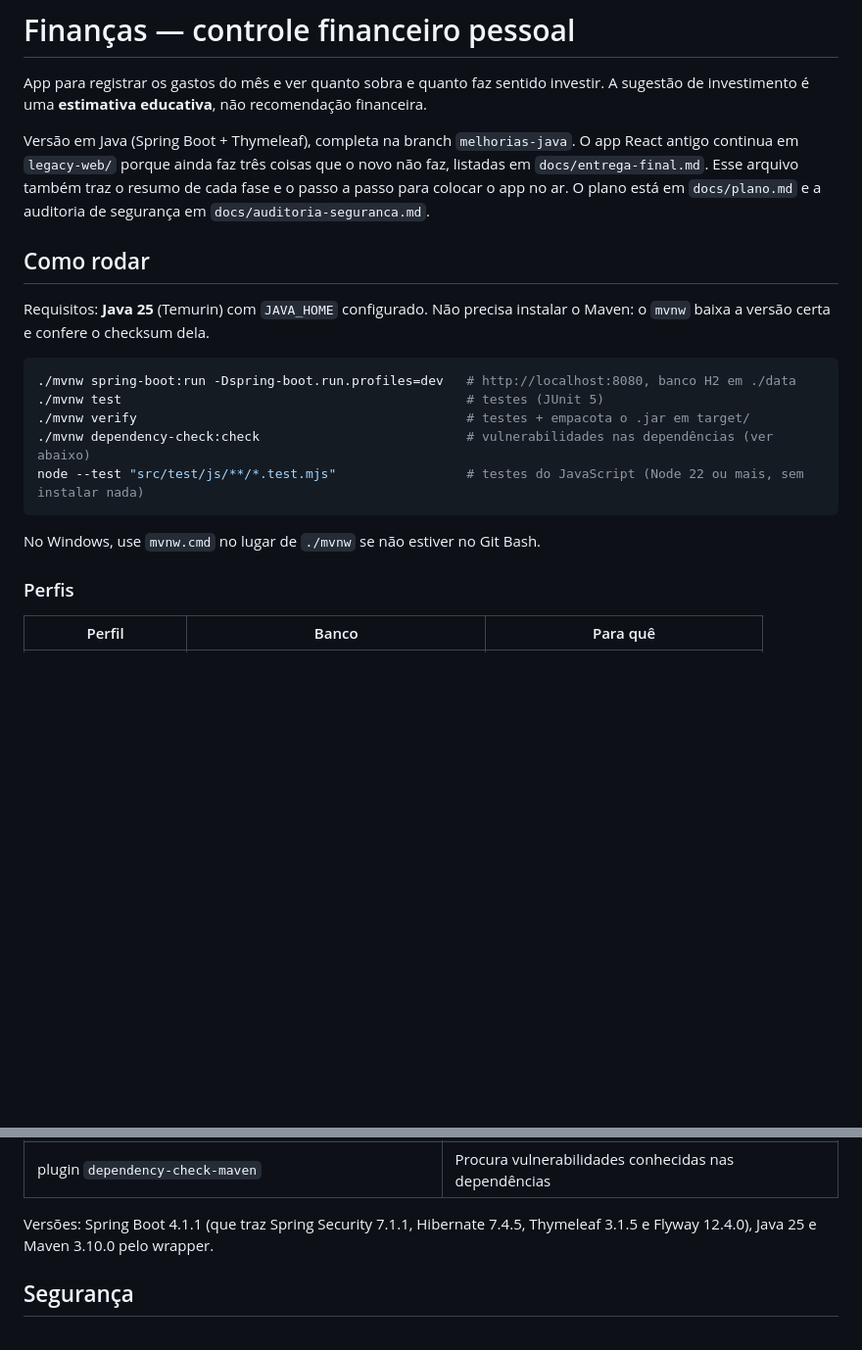
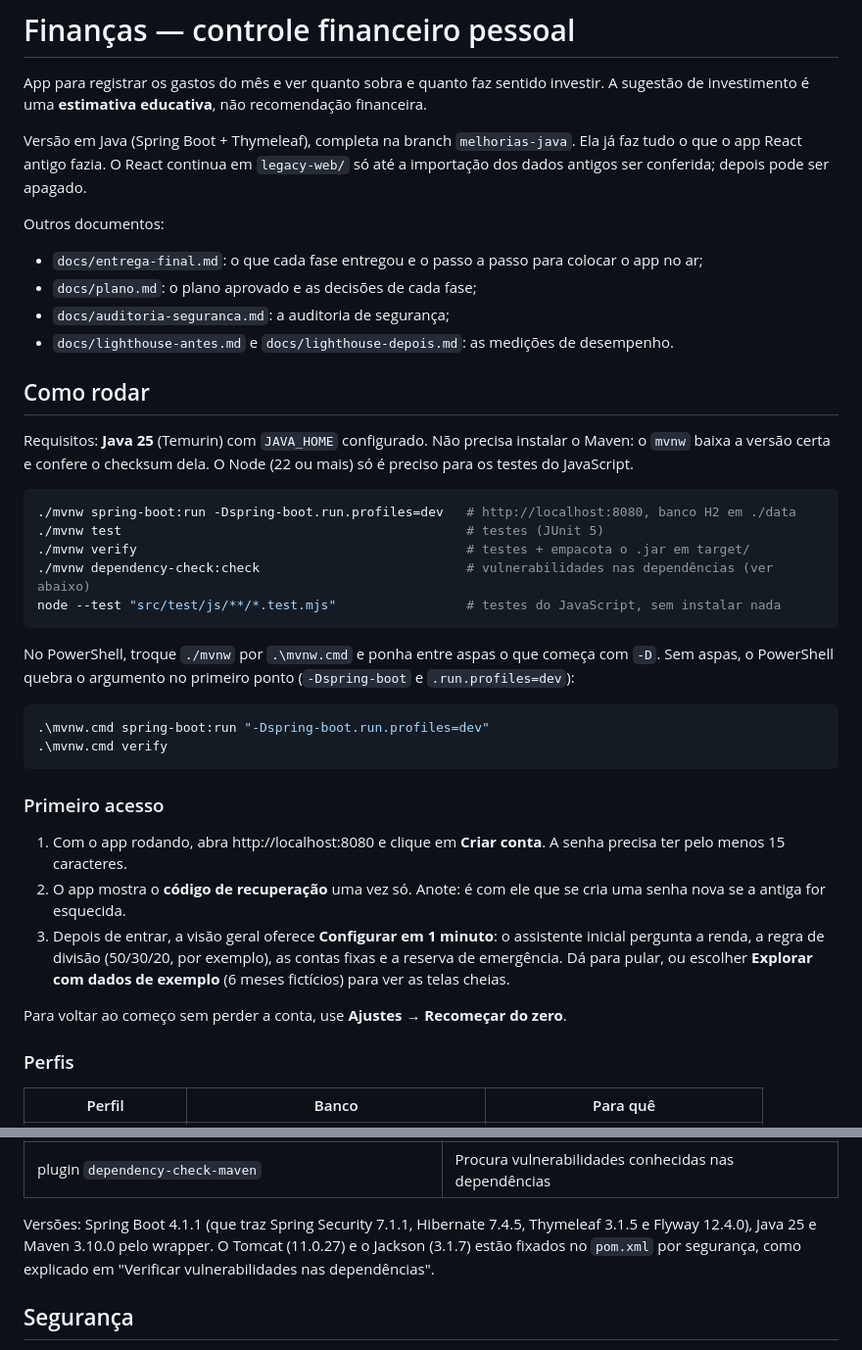
Before and after one commit to fabasDev/sistema-de-controle-financeiro, a Markdown page: README.md, 2 parts joined by grey strips. Shown at 98% size. Rendered like a GitHub page; blank space fills up the shorter version.

````diff
--- a/README.md
+++ b/README.md
@@ -2,21 +2,40 @@
 
 App para registrar os gastos do mês e ver quanto sobra e quanto faz sentido investir. A sugestão de investimento é uma **estimativa educativa**, não recomendação financeira.
 
-Versão em Java (Spring Boot + Thymeleaf), completa na branch `melhorias-java`. O app React antigo continua em `legacy-web/` porque ainda faz três coisas que o novo não faz, listadas em `docs/entrega-final.md`. Esse arquivo também traz o resumo de cada fase e o passo a passo para colocar o app no ar. O plano está em `docs/plano.md` e a auditoria de segurança em `docs/auditoria-seguranca.md`.
+Versão em Java (Spring Boot + Thymeleaf), completa na branch `melhorias-java`. Ela já faz tudo o que o app React antigo fazia. O React continua em `legacy-web/` só até a importação dos dados antigos ser conferida; depois pode ser apagado.
+
+Outros documentos:
+- `docs/entrega-final.md`: o que cada fase entregou e o passo a passo para colocar o app no ar;
+- `docs/plano.md`: o plano aprovado e as decisões de cada fase;
+- `docs/auditoria-seguranca.md`: a auditoria de segurança;
+- `docs/lighthouse-antes.md` e `docs/lighthouse-depois.md`: as medições de desempenho.
 
 ## Como rodar
 
-Requisitos: **Java 25** (Temurin) com `JAVA_HOME` configurado. Não precisa instalar o Maven: o `mvnw` baixa a versão certa e confere o checksum dela.
+Requisitos: **Java 25** (Temurin) com `JAVA_HOME` configurado. Não precisa instalar o Maven: o `mvnw` baixa a versão certa e confere o checksum dela. O Node (22 ou mais) só é preciso para os testes do JavaScript.
 
 ```bash
 ./mvnw spring-boot:run -Dspring-boot.run.profiles=dev   # http://localhost:8080, banco H2 em ./data
 ./mvnw test                                             # testes (JUnit 5)
 ./mvnw verify                                           # testes + empacota o .jar em target/
 ./mvnw dependency-check:check                           # vulnerabilidades nas dependências (ver abaixo)
-node --test "src/test/js/**/*.test.mjs"                 # testes do JavaScript (Node 22 ou mais, sem instalar nada)
+node --test "src/test/js/**/*.test.mjs"                 # testes do JavaScript, sem instalar nada
 ```
 
-No Windows, use `mvnw.cmd` no lugar de `./mvnw` se não estiver no Git Bash.
+No PowerShell, troque `./mvnw` por `.\mvnw.cmd` e ponha entre aspas o que começa com `-D`. Sem aspas, o PowerShell quebra o argumento no primeiro ponto (`-Dspring-boot` e `.run.profiles=dev`):
+
+```powershell
+.\mvnw.cmd spring-boot:run "-Dspring-boot.run.profiles=dev"
+.\mvnw.cmd verify
+```
+
+### Primeiro acesso
+
+1. Com o app rodando, abra http://localhost:8080 e clique em **Criar conta**. A senha precisa ter pelo menos 15 caracteres.
+2. O app mostra o **código de recuperação** uma vez só. Anote: é com ele que se cria uma senha nova se a antiga for esquecida.
+3. Depois de entrar, a visão geral oferece **Configurar em 1 minuto**: o assistente inicial pergunta a renda, a regra de divisão (50/30/20, por exemplo), as contas fixas e a reserva de emergência. Dá para pular, ou escolher **Explorar com dados de exemplo** (6 meses fictícios) para ver as telas cheias.
+
+Para voltar ao começo sem perder a conta, use **Ajustes → Recomeçar do zero**.
 
 ### Perfis
 
@@ -116,7 +150,7 @@ As fontes vieram do Fontsource 5.3.0 (subconjunto latin, que cobre o português)
 | `spring-boot-starter-data-jpa-test` | Testes de repositório e contagem de queries |
 | plugin `dependency-check-maven` | Procura vulnerabilidades conhecidas nas dependências |
 
-Versões: Spring Boot 4.1.1 (que traz Spring Security 7.1.1, Hibernate 7.4.5, Thymeleaf 3.1.5 e Flyway 12.4.0), Java 25 e Maven 3.10.0 pelo wrapper.
+Versões: Spring Boot 4.1.1 (que traz Spring Security 7.1.1, Hibernate 7.4.5, Thymeleaf 3.1.5 e Flyway 12.4.0), Java 25 e Maven 3.10.0 pelo wrapper. O Tomcat (11.0.27) e o Jackson (3.1.7) estão fixados no `pom.xml` por segurança, como explicado em "Verificar vulnerabilidades nas dependências".
 
 ## Segurança
 
````
Also changed, not shown: other parts of README.md (+44 -12 lines).
